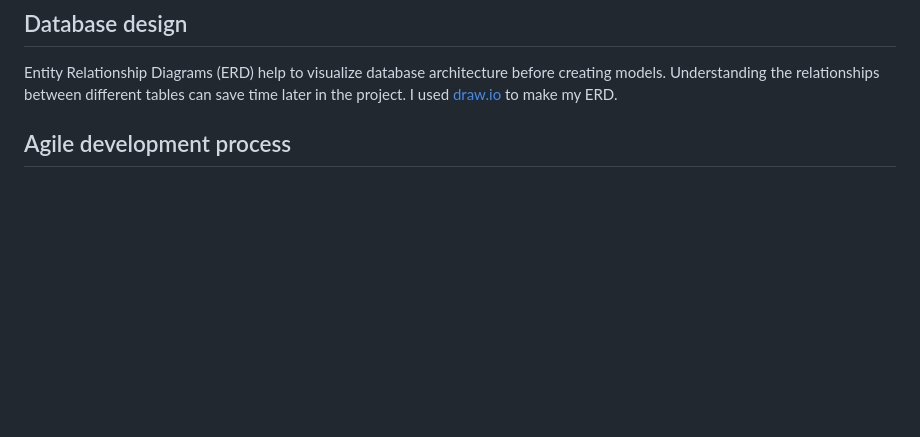
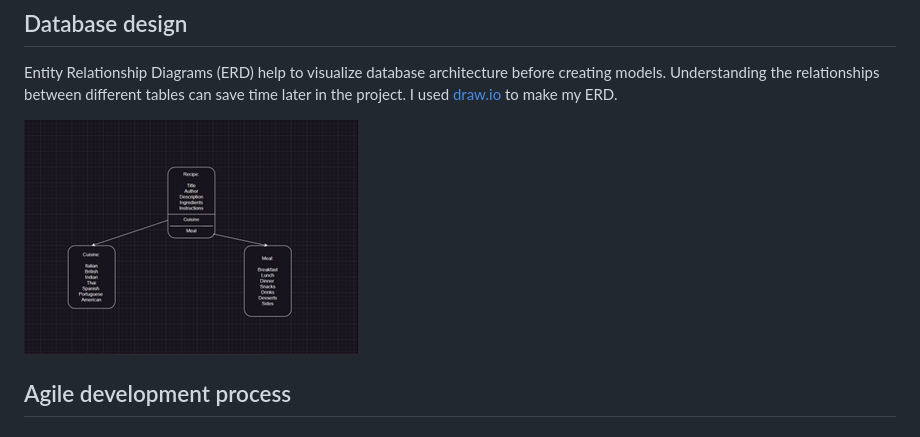
Before and after one commit to brindle5/recipe_collection, a Markdown page: README.md, the part around the change. GitHub-like rendering; blank space fills up the shorter version.

```diff
--- a/README.md
+++ b/README.md
@@ -84,7 +84,7 @@ There are a number of features which could be added to expand on the site and gi
 Entity Relationship Diagrams (ERD) help to visualize database architecture before creating models.
 Understanding the relationships between different tables can save time later in the project. I used [draw.io](https://app.diagrams.net/) to make my ERD.
 
-
+![ERD diagram](documentation/erd.png)
 
 ## Agile development process
 
```
Also changed, not shown: documentation/safari_screenshot_addrecipe.png (added), documentation/safari_screenshot_editrecipe.png (added), documentation/safari_screenshot_homepage.png (added).
